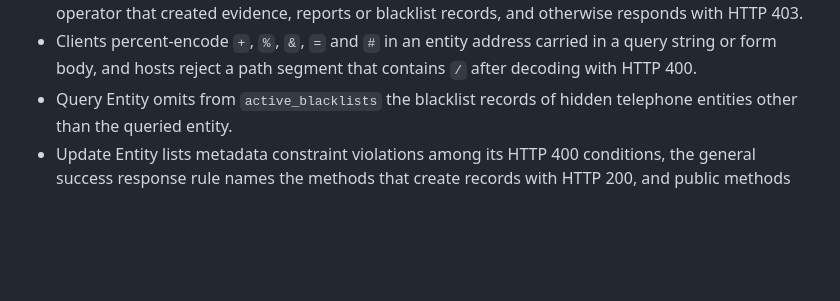
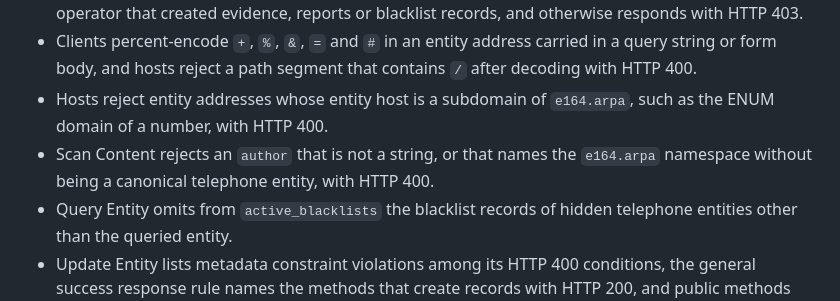
Before and after one commit to nosial/OFD-Specification, a Markdown page: CHANGELOG.md, the part around the change. Rendered like a GitHub page; blank space fills up the shorter version.

```diff
--- a/CHANGELOG.md
+++ b/CHANGELOG.md
@@ -142,6 +142,10 @@ backward compatible with 1.x.
   created evidence, reports or blacklist records, and otherwise responds with HTTP 403.
 - Clients percent-encode `+`, `%`, `&`, `=` and `#` in an entity address carried in a query string or form body, and
   hosts reject a path segment that contains `/` after decoding with HTTP 400.
+- Hosts reject entity addresses whose entity host is a subdomain of `e164.arpa`, such as the ENUM domain of a number,
+  with HTTP 400.
+- Scan Content rejects an `author` that is not a string, or that names the `e164.arpa` namespace without being a
+  canonical telephone entity, with HTTP 400.
 - Query Entity omits from `active_blacklists` the blacklist records of hidden telephone entities other than the
   queried entity.
 - Update Entity lists metadata constraint violations among its HTTP 400 conditions, the general success response rule
```
